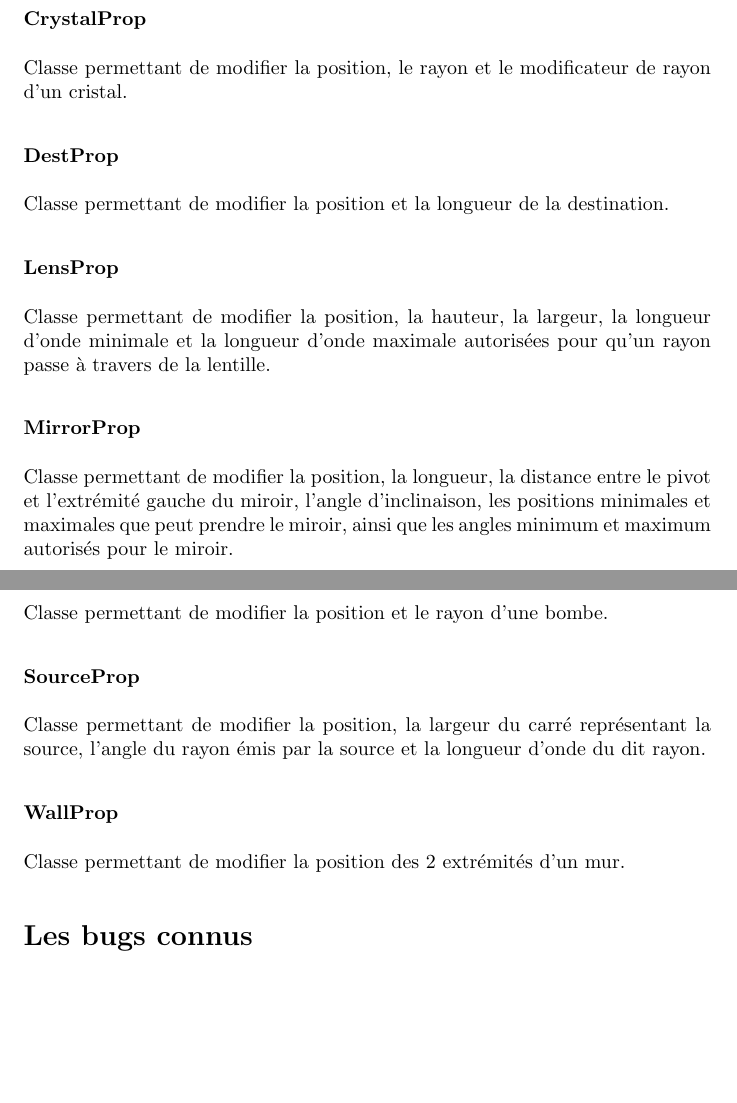
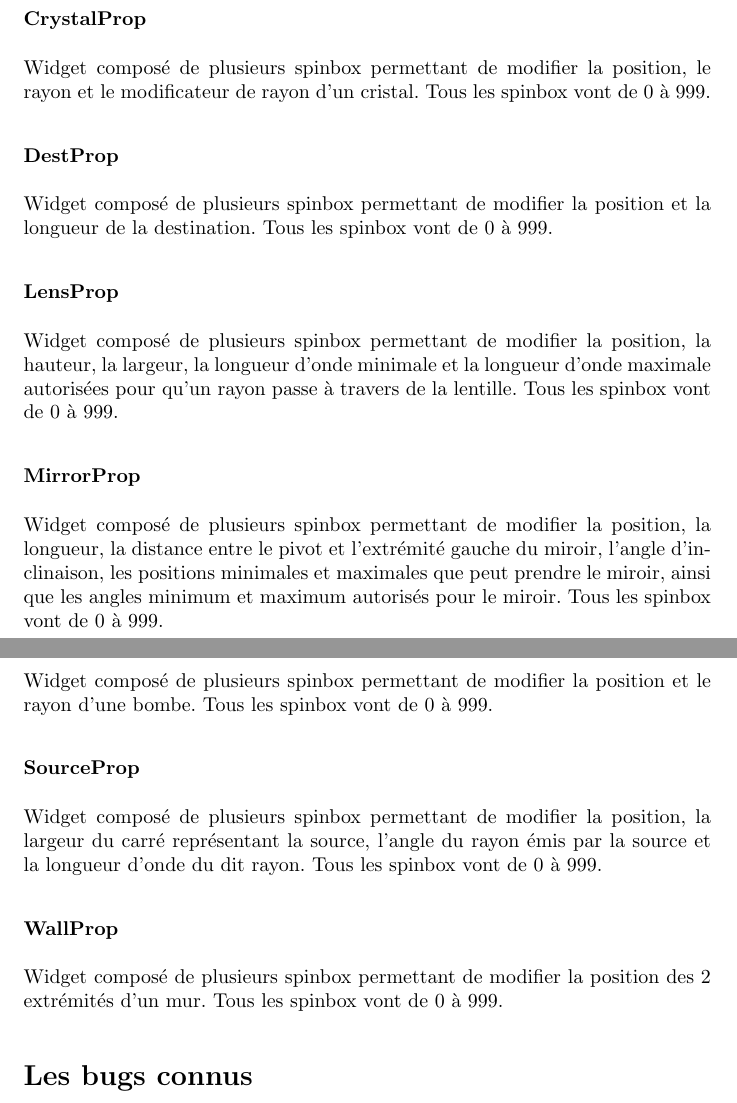
Before and after one commit to fknop/starlight, a LaTeX document (rapport/rapport.tex): two parts of pages 20 and 21 of 28, joined at a grey line, cut so that both start at the same text, the shorter picture padded with empty space. Compiled offline with pdfLaTeX.

Commit message:
Essaye de noter plus qu\'une ligne pour les classes de l\'éditeur

```diff
--- a/rapport/rapport.tex
+++ b/rapport/rapport.tex
@@ -791,40 +794,47 @@ Les classes héritant de PropertiesInterface :
     \item \texttt{NukeProp}
 \end{itemize}
 
-Super-classe abstraite, permet à \texttt{Properties} d’interagir avec n’importe quelle classe \texttt{*Prop} de manière transparente, notamment pour les boutons «~Apply~» et «~Reset~».
-Les classes qui héritent de \texttt{PropertiesInterface} sont spécifiques à chaque élément du modèle (\texttt{Crystal}, \texttt{Dest}, \texttt{Lens}, \texttt{Mirror}, \texttt{Nuke}, \texttt{Source} et \texttt{Wall}).
+Super-classe abstraite, permet à \texttt{Properties} d’interagir avec n’importe quelle classe \texttt{*Prop} de manière transparente,
+notamment pour les boutons «~Apply~» et «~Reset~».
+Les classes qui héritent de \texttt{PropertiesInterface} sont spécifiques à chaque élément du modèle
+(\texttt{Crystal}, \texttt{Dest}, \texttt{Lens}, \texttt{Mirror}, \texttt{Nuke}, \texttt{Source} et \texttt{Wall}).
 Chaque élément héritant de \texttt{PropertiesInterface} hérite également de
 \texttt{Observer}, ce qui permet de mettre à jour les propriétés dans le panel
 si l'élément est bougé sur la \texttt{MapView} à l'aide du clavier.
 
 \subsubsection{\label{CrystalProp}CrystalProp}
 
-Classe permettant de modifier la position, le rayon et le modificateur de rayon
-d'un cristal.
+Widget composé de plusieurs spinbox permettant de modifier la position, le rayon et le modificateur de rayon
+d'un cristal. Tous les spinbox vont de 0 à 999.
 
 \subsubsection{\label{DestProp}DestProp}
 
-Classe permettant de modifier la position et la longueur de la destination.
+Widget composé de plusieurs spinbox permettant de modifier la position et la longueur de la destination. Tous les spinbox vont de 0 à 999.
 
 \subsubsection{\label{LensProp}LensProp}
 
-Classe permettant de modifier la position, la hauteur, la largeur, la longueur d’onde minimale et la longueur d’onde maximale autorisées pour qu’un rayon passe à travers de la lentille.
+Widget composé de plusieurs spinbox permettant de modifier la position, la hauteur, la largeur,
+la longueur d’onde minimale et la longueur d’onde maximale autorisées pour qu’un rayon passe à travers de la lentille.
+Tous les spinbox vont de 0 à 999.
 
 \subsubsection{\label{MirrorProp}MirrorProp}
 
-Classe permettant de modifier la position, la longueur, la distance entre le pivot et l’extrémité gauche du miroir, l’angle d’inclinaison, les positions minimales et maximales que peut prendre le miroir, ainsi que les angles minimum et maximum autorisés pour le miroir.
+Widget composé de plusieurs spinbox permettant de modifier la position, la longueur, la distance entre le pivot
+et l’extrémité gauche du miroir, l’angle d’inclinaison, les positions minimales et maximales que peut prendre le miroir,
+ainsi que les angles minimum et maximum autorisés pour le miroir. Tous les spinbox vont de 0 à 999.
 
 \subsubsection{\label{NukeProp}NukeProp}
 
-Classe permettant de modifier la position et le rayon d’une bombe.
+Widget composé de plusieurs spinbox permettant de modifier la position et le rayon d’une bombe. Tous les spinbox vont de 0 à 999.
 
 \subsubsection{\label{SourceProp}SourceProp}
 
-Classe permettant de modifier la position, la largeur du carré représentant la source, l’angle du rayon émis par la source et la longueur d’onde du dit rayon.
+Widget composé de plusieurs spinbox permettant de modifier la position, la largeur du carré représentant la source,
+l’angle du rayon émis par la source et la longueur d’onde du dit rayon. Tous les spinbox vont de 0 à 999.
 
 \subsubsection{\label{WallProp}WallProp}
 
-Classe permettant de modifier la position des 2 extrémités d’un mur.
+Widget composé de plusieurs spinbox permettant de modifier la position des 2 extrémités d’un mur. Tous les spinbox vont de 0 à 999.
 
 \section{Les bugs connus}
 
```
Also changed, not shown: rapport/rapport.tex (7 more changed lines).
